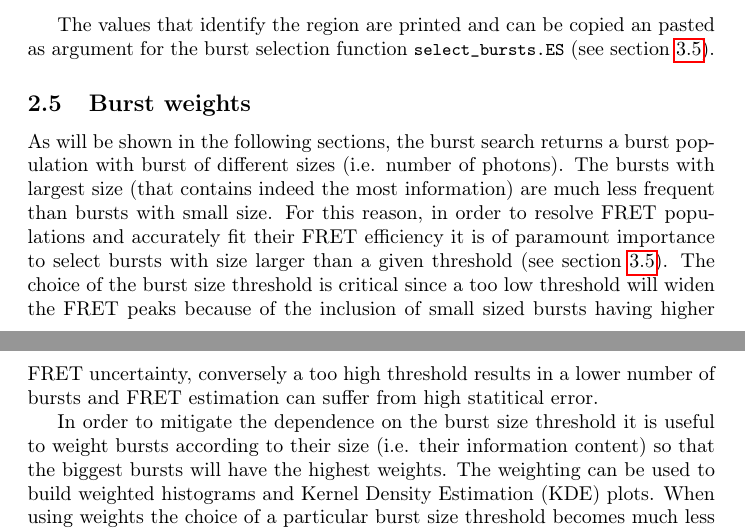
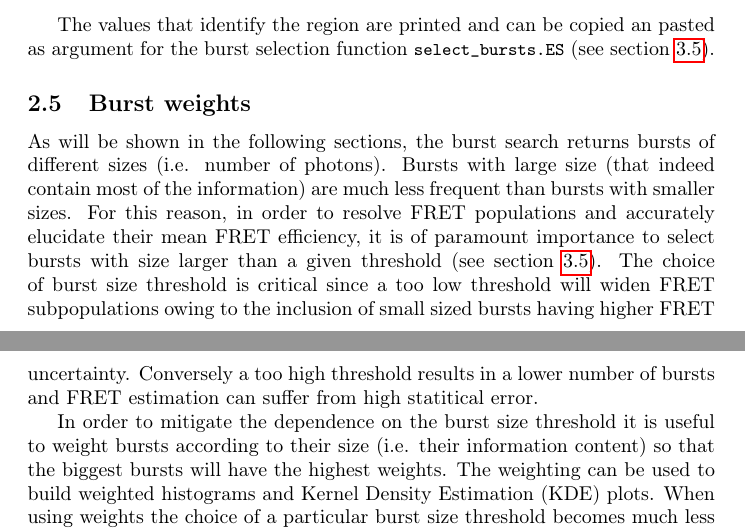
Before and after one commit to tritemio/fretbursts_paper, a LaTeX paper (main.tex, which reads Concepts.tex): two parts of pages 6 and 7 of 18, joined at a grey line, cut so that both start at the same text. Compiled offline with pdfLaTeX.

Commit message:
edited Concepts.tex

```diff
--- a/Concepts.tex
+++ b/Concepts.tex
@@ -177,15 +177,14 @@ argument for the burst selection function \verb|select_bursts.ES| (see
 section~\ref{sec:burstsel}).
 
 \subsection{Burst weights}
-As will be shown in the following sections, the burst search returns a
-burst population with burst of different sizes (i.e. number of photons).
-The bursts with largest size (that contains indeed the most information)
-are much less frequent than bursts with small size. For this reason, in order
-to resolve FRET populations and accurately fit their FRET efficiency it is of
+As will be shown in the following sections, the burst search returns bursts of different sizes (i.e. number of photons).
+Bursts with large size (that indeed contain most of the information)
+are much less frequent than bursts with smaller sizes. For this reason, in order
+to resolve FRET populations and accurately elucidate their mean FRET efficiency, it is of
 paramount importance to select bursts with size larger than a given threshold (see
-section~\ref{sec:burstsel}). The choice of the burst size threshold is
-critical since a too low threshold will widen the FRET peaks because of
-the inclusion of small sized bursts having higher FRET uncertainty, conversely a too high threshold results in a lower number of bursts and FRET estimation can suffer from high statitical error.
+section~\ref{sec:burstsel}). The choice of burst size threshold is
+critical since a too low threshold will widen FRET subpopulations owing to the
+inclusion of small sized bursts having higher FRET uncertainty. Conversely a too high threshold results in a lower number of bursts and FRET estimation can suffer from high statitical error.
 
 In order to mitigate the dependence on the burst size threshold it is
 useful to weight bursts according to their size (i.e. their
```
